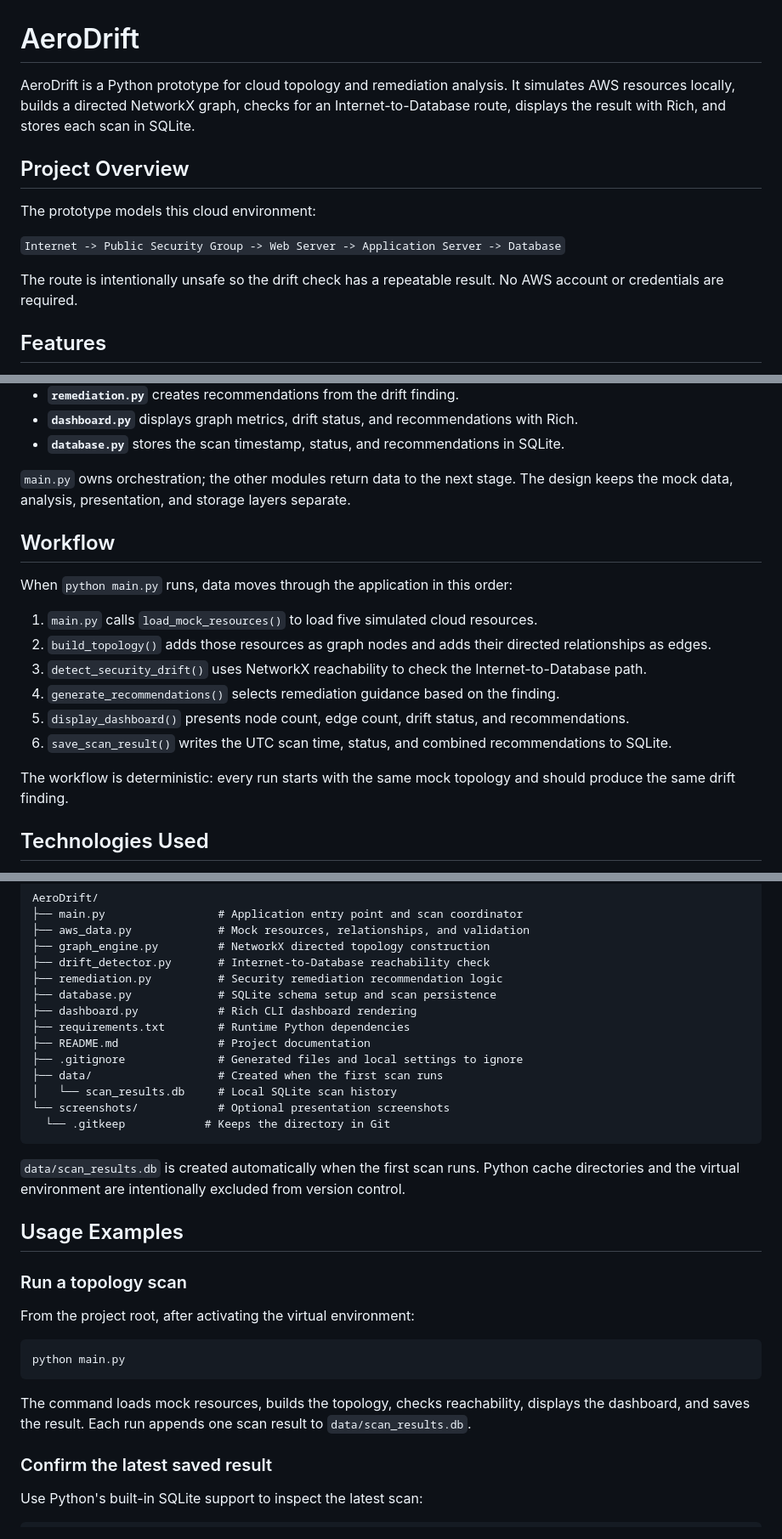
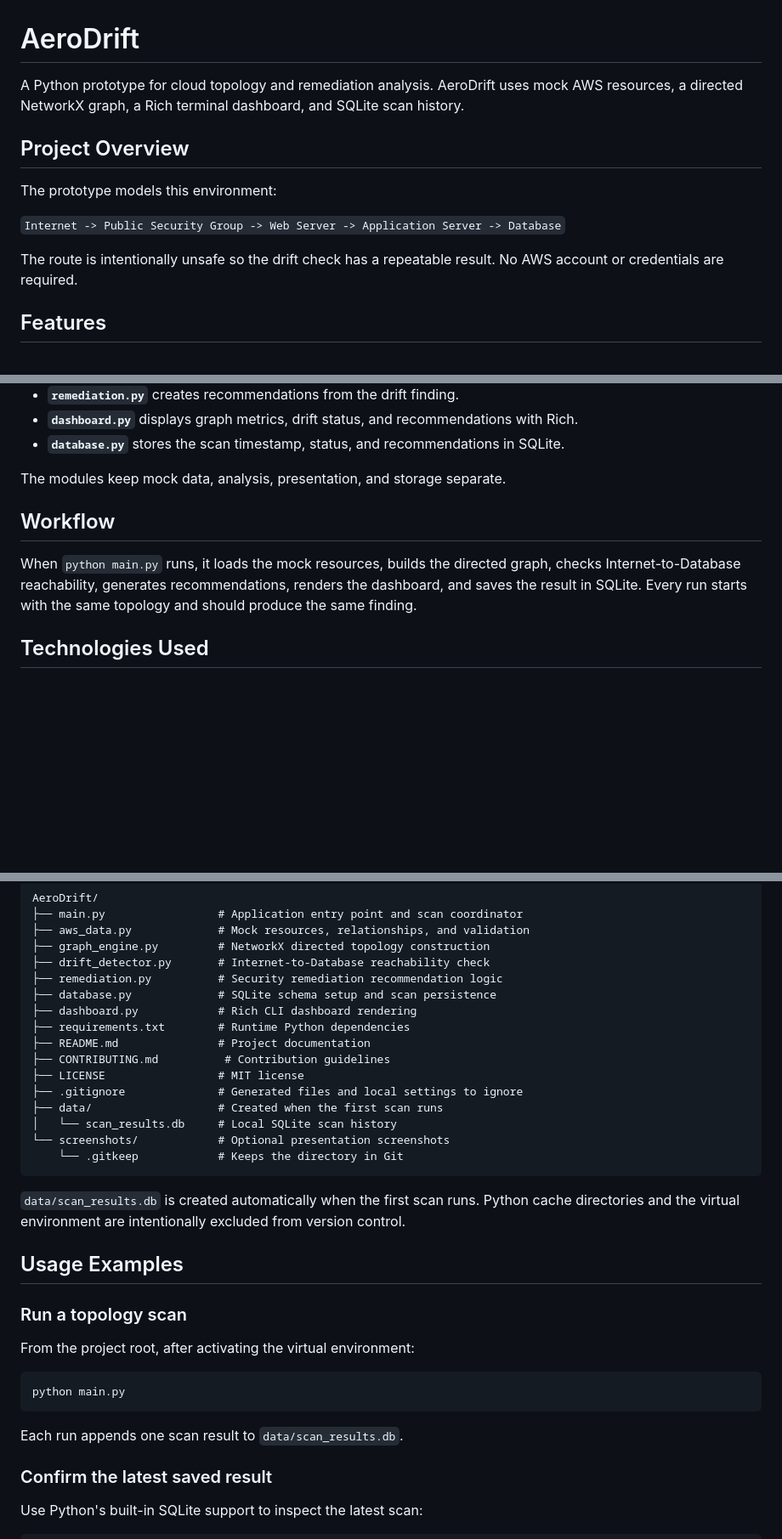
Before and after one commit to medhamishra24/aerodrift, a Markdown page: README.md, 3 parts joined by grey strips. Shown at 85% size. Rendered like a GitHub page; blank space fills up the shorter version.

````diff
--- a/README.md
+++ b/README.md
@@ -1,14 +1,17 @@
 # AeroDrift
 
-AeroDrift is a Python prototype for cloud topology and remediation analysis. It simulates AWS resources locally, builds a directed NetworkX graph, checks for an Internet-to-Database route, displays the result with Rich, and stores each scan in SQLite.
+A Python prototype for cloud topology and remediation analysis. AeroDrift uses
+mock AWS resources, a directed NetworkX graph, a Rich terminal dashboard, and
+SQLite scan history.
 
 ## Project Overview
 
-The prototype models this cloud environment:
+The prototype models this environment:
 
 `Internet -> Public Security Group -> Web Server -> Application Server -> Database`
 
-The route is intentionally unsafe so the drift check has a repeatable result. No AWS account or credentials are required.
+The route is intentionally unsafe so the drift check has a repeatable result.
+No AWS account or credentials are required.
 
 ## Features
 
@@ -38,23 +41,14 @@ AWS/mock resources -> Graph -> Drift Detection -> Remediation -> Dashboard -> SQ
 - **`dashboard.py`** displays graph metrics, drift status, and recommendations with Rich.
 - **`database.py`** stores the scan timestamp, status, and recommendations in SQLite.
 
-`main.py` owns orchestration; the other modules return data to the next stage.
-The design keeps the mock data, analysis, presentation, and storage layers
-separate.
+The modules keep mock data, analysis, presentation, and storage separate.
 
 ## Workflow
 
-When `python main.py` runs, data moves through the application in this order:
-
-1. `main.py` calls `load_mock_resources()` to load five simulated cloud resources.
-2. `build_topology()` adds those resources as graph nodes and adds their directed relationships as edges.
-3. `detect_security_drift()` uses NetworkX reachability to check the Internet-to-Database path.
-4. `generate_recommendations()` selects remediation guidance based on the finding.
-5. `display_dashboard()` presents node count, edge count, drift status, and recommendations.
-6. `save_scan_result()` writes the UTC scan time, status, and combined recommendations to SQLite.
-
-The workflow is deterministic: every run starts with the same mock topology and
-should produce the same drift finding.
+When `python main.py` runs, it loads the mock resources, builds the directed
+graph, checks Internet-to-Database reachability, generates recommendations,
+renders the dashboard, and saves the result in SQLite. Every run starts with
+the same topology and should produce the same finding.
 
 ## Technologies Used
 
@@ -113,11 +107,13 @@ AeroDrift/
 ├── dashboard.py            # Rich CLI dashboard rendering
 ├── requirements.txt        # Runtime Python dependencies
 ├── README.md               # Project documentation
+├── CONTRIBUTING.md          # Contribution guidelines
+├── LICENSE                 # MIT license
 ├── .gitignore              # Generated files and local settings to ignore
 ├── data/                   # Created when the first scan runs
 │   └── scan_results.db     # Local SQLite scan history
 └── screenshots/            # Optional presentation screenshots
-  └── .gitkeep            # Keeps the directory in Git
+    └── .gitkeep            # Keeps the directory in Git
 ```
 
 `data/scan_results.db` is created automatically when the first scan runs. Python cache directories and the virtual environment are intentionally excluded from version control.
@@ -132,7 +128,7 @@ From the project root, after activating the virtual environment:
 python main.py
 ```
 
-The command loads mock resources, builds the topology, checks reachability, displays the dashboard, and saves the result. Each run appends one scan result to `data/scan_results.db`.
+Each run appends one scan result to `data/scan_results.db`.
 
 ### Confirm the latest saved result
 
````
Also changed, not shown: other parts of README.md (+10 -46 lines).
